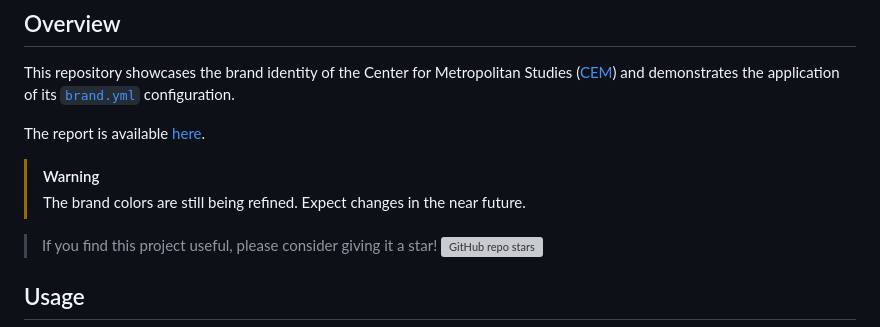
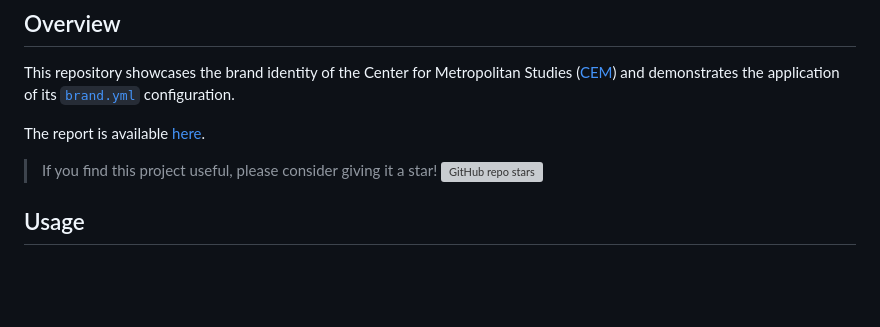
Before and after one commit to cem-usp/brand-yml, a Markdown page: README.md, the part around the change. GitHub-like rendering; blank space fills up the shorter version; grey boxes are pictures that could not be loaded.

```diff
--- a/README.md
+++ b/README.md
@@ -11,9 +11,6 @@
 This repository showcases the brand identity of the Center for Metropolitan Studies ([CEM](https://centrodametropole.fflch.usp.br/)) and demonstrates the application of its [`brand.yml`](https://posit-dev.github.io/brand-yml/) configuration.
 
 The report is available [here](https://cem-usp.github.io/brand-yml/).
-
-> [!WARNING]
-> The brand colors are still being refined. Expect changes in the near future.
 
 > If you find this project useful, please consider giving it a star! [![GitHub repo stars](https://img.shields.io/github/stars/cem-usp/brand-yml)](https://github.com/cem-usp/brand-yml/)
 
```
